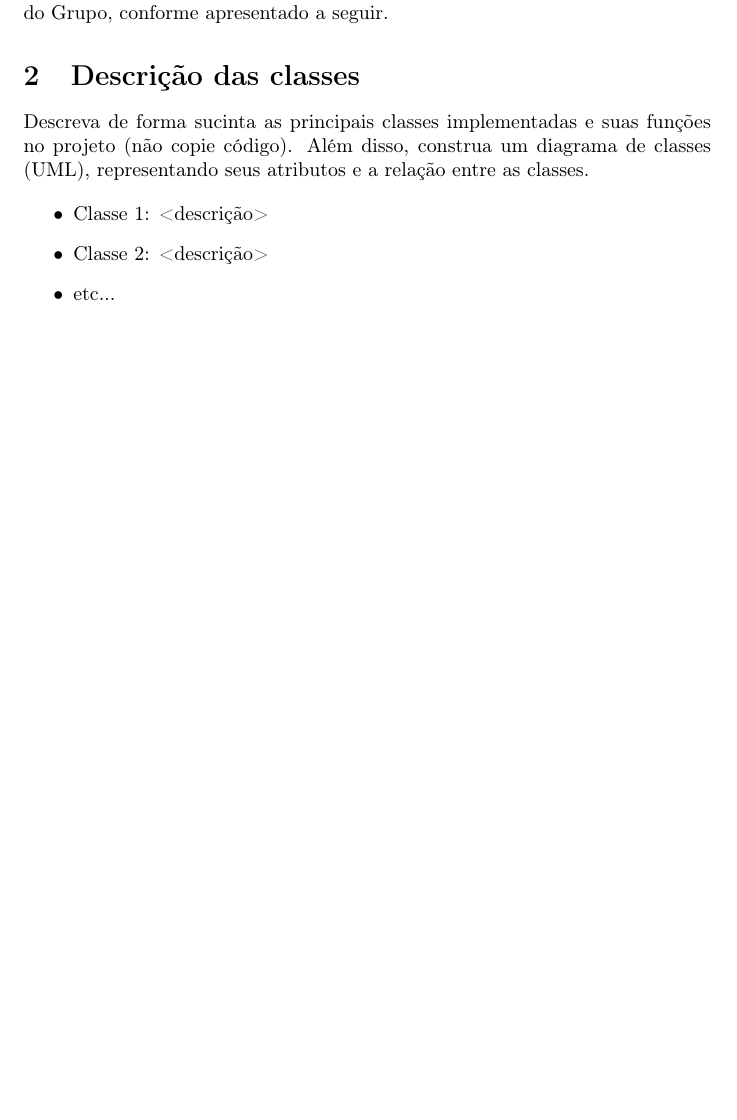
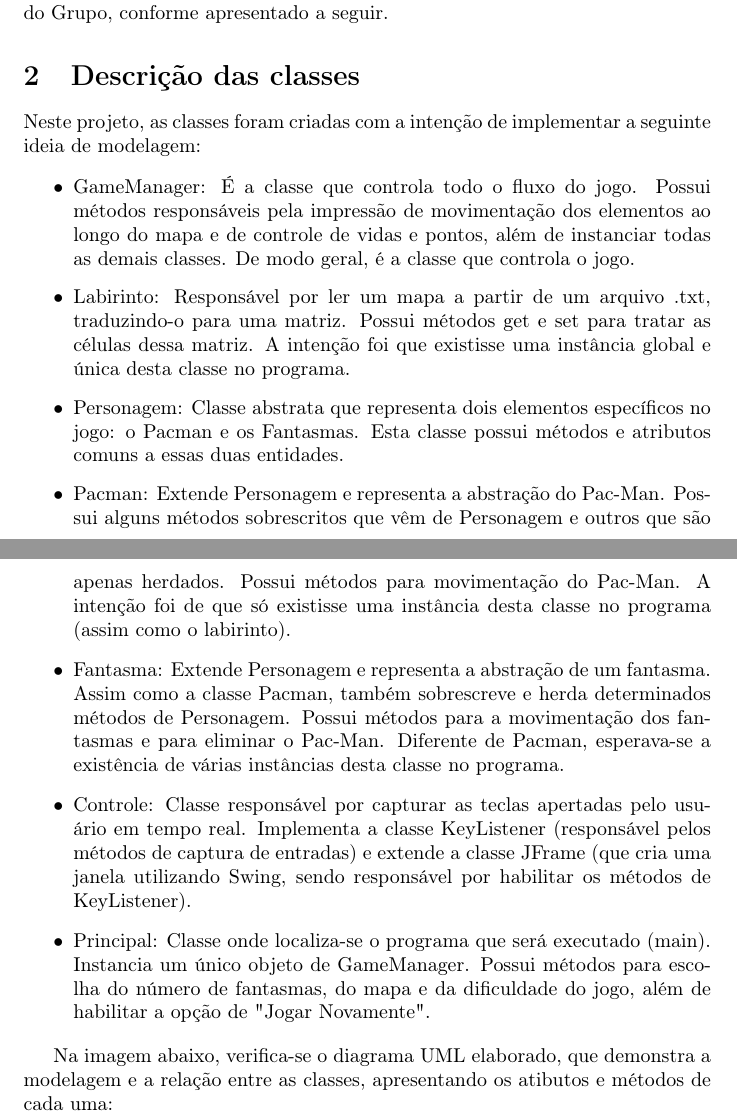
Before and after one commit to wxnn08/homem-pacote, a LaTeX document (Relatório POO.tex): part of page 1 of 2 before the commit and two parts of pages 1 and 2 of 4 after it, the two joined at a grey line, cut so that both start at the same text, the shorter picture padded with empty space. Compiled offline with pdfLaTeX.

Commit message:
Descrição das Classes feita

```diff
--- a/Relatório POO.tex
+++ b/Relatório POO.tex
@@ -19,12 +19,18 @@
 Este relatório deve conter uma breve descrição do seu projeto, não podendo ultrapassar \textbf{quatro páginas}. Esta seção de introdução deve conter uma descrição sobre o projeto que escolheram implementar e seus objetivos principais. O restante do relatóri deve ser dividido na seguintes seções: Descrição das Classes, Conceitos de Orientação a Objetos Empregados, e Participação dos Integrantes do Grupo, conforme apresentado a seguir.
 
 \section{Descrição das classes}
-Descreva de forma sucinta as principais classes implementadas e suas funções no projeto (não copie código). Além disso, construa um diagrama de classes (UML), representando seus atributos e a relação entre as classes.
+Neste projeto, as classes foram criadas com a intenção de implementar a seguinte ideia de modelagem:
 
 \begin{itemize}
-	\item Classe 1: <descrição>
-	\item Classe 2: <descrição>
-	\item etc...
+	\item GameManager: É a classe que controla todo o fluxo do jogo. Possui métodos responsáveis pela impressão de movimentação dos elementos ao longo do mapa e de controle de vidas e pontos, além de instanciar todas as demais classes. De modo geral, é a classe que controla o jogo.
+	\item Labirinto: Responsável por ler um mapa a partir de um arquivo .txt, traduzindo-o para uma matriz. Possui métodos get e set para tratar as células dessa matriz. A intenção foi que existisse uma instância global e única desta classe no programa.
+	\item Personagem: Classe abstrata que representa dois elementos específicos no jogo: o Pacman e os Fantasmas. Esta classe possui métodos e atributos comuns a essas duas entidades.
+	\item Pacman: Extende Personagem e representa a abstração do Pac-Man. Possui alguns métodos sobrescritos que vêm de Personagem e outros que são apenas herdados. Possui métodos para movimentação do Pac-Man. A intenção foi de que só existisse uma instância desta classe no programa (assim como o labirinto).
+	\item Fantasma: Extende Personagem e representa a abstração de um fantasma. Assim como a classe Pacman, também sobrescreve e herda determinados métodos de Personagem. Possui métodos para a movimentação dos fantasmas e para eliminar o Pac-Man. Diferente de Pacman, esperava-se a existência de várias instâncias desta classe no programa.
+	\item Controle: Classe responsável por capturar as teclas apertadas pelo usuário em tempo real. Implementa a classe KeyListener (responsável pelos métodos de captura de entradas) e extende a classe JFrame (que cria uma janela utilizando Swing, sendo responsável por habilitar os métodos de KeyListener).
+	\item Principal: Classe onde localiza-se o programa que será executado (main). Instancia um  único objeto de GameManager. Possui métodos para escolha do número de fantasmas, do mapa e da dificuldade do jogo, além de habilitar a opção de "Jogar Novamente".
 \end{itemize}
 
+Na imagem abaixo, verifica-se o diagrama UML elaborado, que demonstra a modelagem e a relação entre as classes, apresentando os atibutos e métodos de cada uma:
+
 \begin{center}
```
Also changed, not shown: Relatório POO.tex (2 more changed lines).
